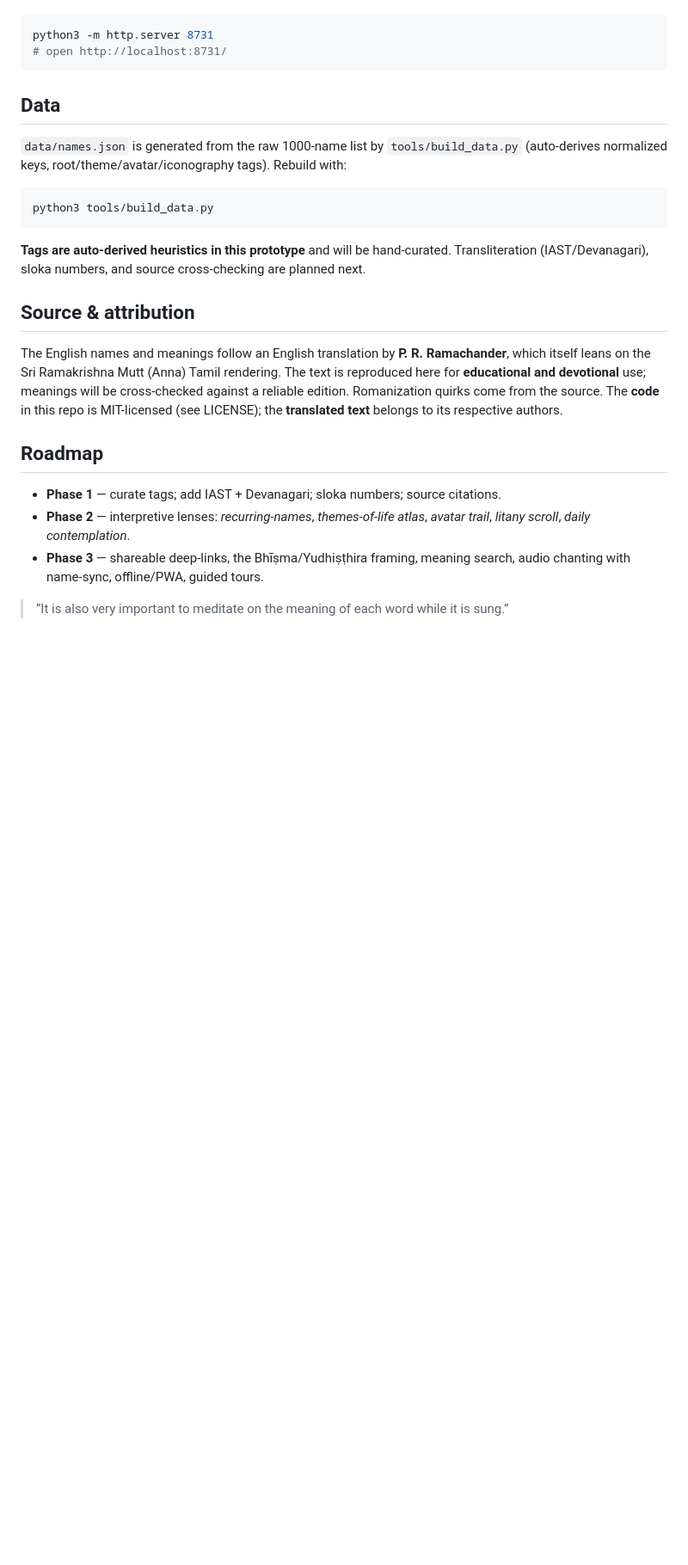
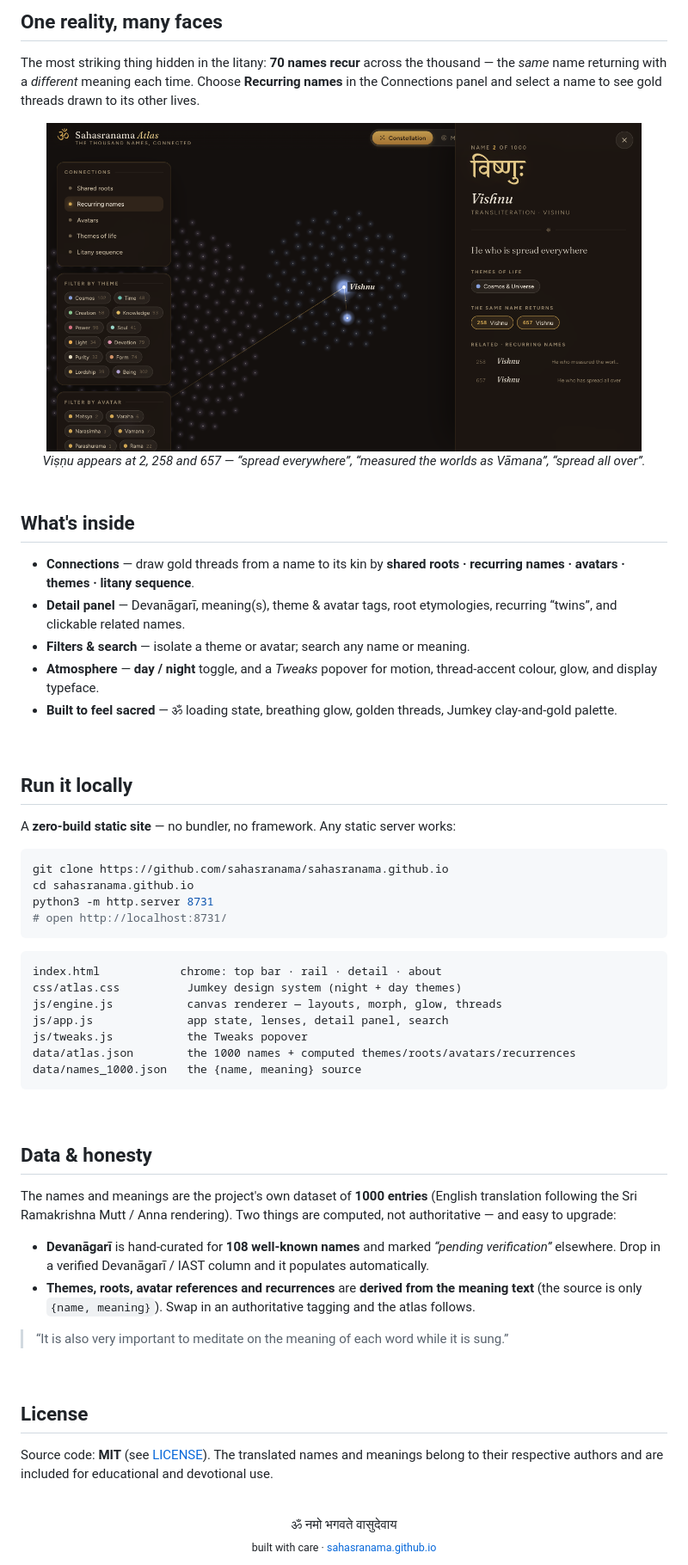
Before and after one commit to sahasranama/sahasranama.github.io, a Markdown page: README.md, the part around the change printed below. Shown: that part at 86% size. GitHub-like rendering; pictures changed too: assets/screens/detail-threads.png (added); blank space fills up the shorter version.

````diff
--- a/README.md
+++ b/README.md
@@ -23,35 +37,69 @@ It's a zero-build static site. Any static server works:
+<br>
+
+## One reality, many faces
+
+The most striking thing hidden in the litany: **70 names recur** across the thousand — the
+*same* name returning with a *different* meaning each time. Choose **Recurring names** in the
+Connections panel and select a name to see gold threads drawn to its other lives.
+
+<div align="center">
+<img src="assets/screens/detail-threads.png" alt="Selecting Vishnu draws gold threads to its recurrences at 258 and 657, each with a different meaning" width="92%">
+<br><em>Viṣṇu appears at 2, 258 and 657 — “spread everywhere”, “measured the worlds as Vāmana”, “spread all over”.</em>
+</div>
+
+<br>
+
+## What's inside
+
+- **Connections** — draw gold threads from a name to its kin by **shared roots · recurring names · avatars · themes · litany sequence**.
+- **Detail panel** — Devanāgarī, meaning(s), theme & avatar tags, root etymologies, recurring “twins”, and clickable related names.
+- **Filters & search** — isolate a theme or avatar; search any name or meaning.
+- **Atmosphere** — **day / night** toggle, and a *Tweaks* popover for motion, thread-accent colour, glow, and display typeface.
+- **Built to feel sacred** — ॐ loading state, breathing glow, golden threads, Jumkey clay-and-gold palette.
+
+<br>
+
+## Run it locally
+
+A **zero-build static site** — no bundler, no framework. Any static server works:
 
 ```bash
+git clone https://github.com/sahasranama/sahasranama.github.io
+cd sahasranama.github.io
 python3 -m http.server 8731
 # open http://localhost:8731/
 ```
 
-## Data
-
-`data/names.json` is generated from the raw 1000-name list by `tools/build_data.py`
-(auto-derives normalized keys, root/theme/avatar/iconography tags). Rebuild with:
-
-```bash
-python3 tools/build_data.py
+```
+index.html            chrome: top bar · rail · detail · about
+css/atlas.css          Jumkey design system (night + day themes)
+js/engine.js           canvas renderer — layouts, morph, glow, threads
+js/app.js              app state, lenses, detail panel, search
+js/tweaks.js           the Tweaks popover
+data/atlas.json        the 1000 names + computed themes/roots/avatars/recurrences
+data/names_1000.json   the {name, meaning} source
 ```
 
-**Tags are auto-derived heuristics in this prototype** and will be hand-curated. Transliteration
-(IAST/Devanagari), sloka numbers, and source cross-checking are planned next.
+<br>
 
-## Source & attribution
+## Data & honesty
 
-The English names and meanings follow an English translation by **P. R. Ramachander**, which
-itself leans on the Sri Ramakrishna Mutt (Anna) Tamil rendering. The text is reproduced here for
-**educational and devotional** use; meanings will be cross-checked against a reliable edition.
-Romanization quirks come from the source. The **code** in this repo is MIT-licensed (see LICENSE);
-the **translated text** belongs to its respective authors.
+The names and meanings are the project's own dataset of **1000 entries** (English translation
+following the Sri Ramakrishna Mutt / Anna rendering). Two things are computed, not authoritative —
+and easy to upgrade:
 
-## Roadmap
-
-- **Phase 1** — curate tags; add IAST + Devanagari; sloka numbers; source citations.
-- **Phase 2** — interpretive lenses: *recurring-names*, *themes-of-life atlas*, *avatar trail*,
-  *litany scroll*, *daily contemplation*.
-- **Phase 3** — shareable deep-links, the Bhīṣma/Yudhiṣṭhira framing, meaning search, audio
-  chanting with name-sync, offline/PWA, guided tours.
+- **Devanāgarī** is hand-curated for **108 well-known names** and marked *“pending verification”*
+  elsewhere. Drop in a verified Devanāgarī / IAST column and it populates automatically.
+- **Themes, roots, avatar references and recurrences** are **derived from the meaning text**
+  (the source is only `{name, meaning}`). Swap in an authoritative tagging and the atlas follows.
 
 > “It is also very important to meditate on the meaning of each word while it is sung.”
+
+<br>
+
+## License
+
+Source code: **MIT** (see [LICENSE](LICENSE)). The translated names and meanings belong to their
+respective authors and are included for educational and devotional use.
+
+<div align="center"><br>ॐ नमो भगवते वासुदेवाय<br><sub>built with care · <a href="https://sahasranama.github.io/">sahasranama.github.io</a></sub></div>
````
Also changed, not shown: other parts of README.md (+30 -16 lines), assets/screens/constellation.png (added), assets/screens/litany.png (added), assets/screens/mandala.png (added), 16 other files.
